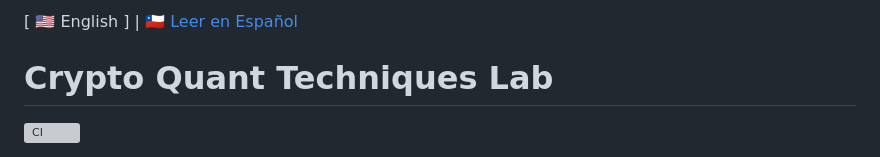
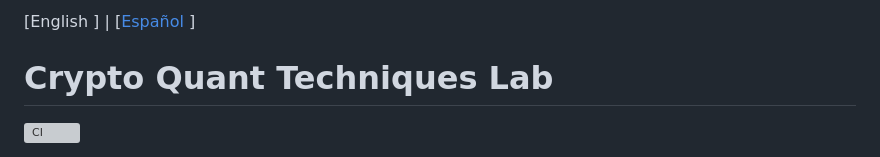
Before and after one commit to Rxyxs/crypto-quant-techniques-lab, a Markdown page: README.md, the part around the change. Drawn GitHub-style; grey boxes are pictures that could not be loaded.

```diff
--- a/README.md
+++ b/README.md
@@ -1,4 +1,4 @@
-[ 🇺🇸 English ] | [ 🇨🇱 Leer en Español ](README.es.md)
+[English ] | [[Español](README.es.md) ]
 
 # Crypto Quant Techniques Lab
 
```
Also changed, not shown: README.es.md (+1 -1 lines).
